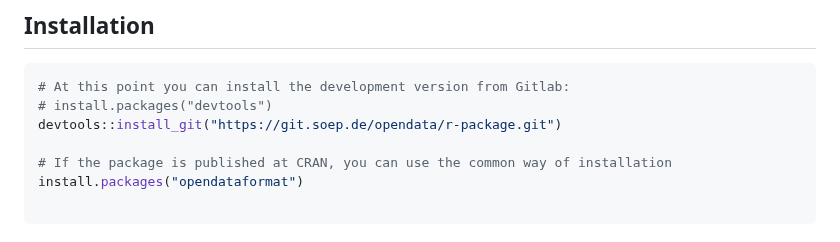
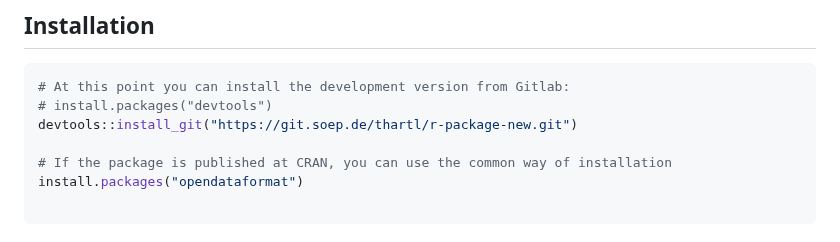
Before and after one commit to opendataformat/r-package-opendataformat, a Markdown page: README.md, the part around the change. GitHub-like rendering.

Commit message:
Update README.md readme link to new r-Package gitlab repository

````diff
--- a/README.md
+++ b/README.md
@@ -19,7 +19,7 @@ Learn more about the Open Data Format in R in `vignette("opendataformat")`.
 ``` r
 # At this point you can install the development version from Gitlab:
 # install.packages("devtools")
-devtools::install_git("https://git.soep.de/opendata/r-package.git")
+devtools::install_git("https://git.soep.de/thartl/r-package-new.git")
 
 # If the package is published at CRAN, you can use the common way of installation
 install.packages("opendataformat")
````
